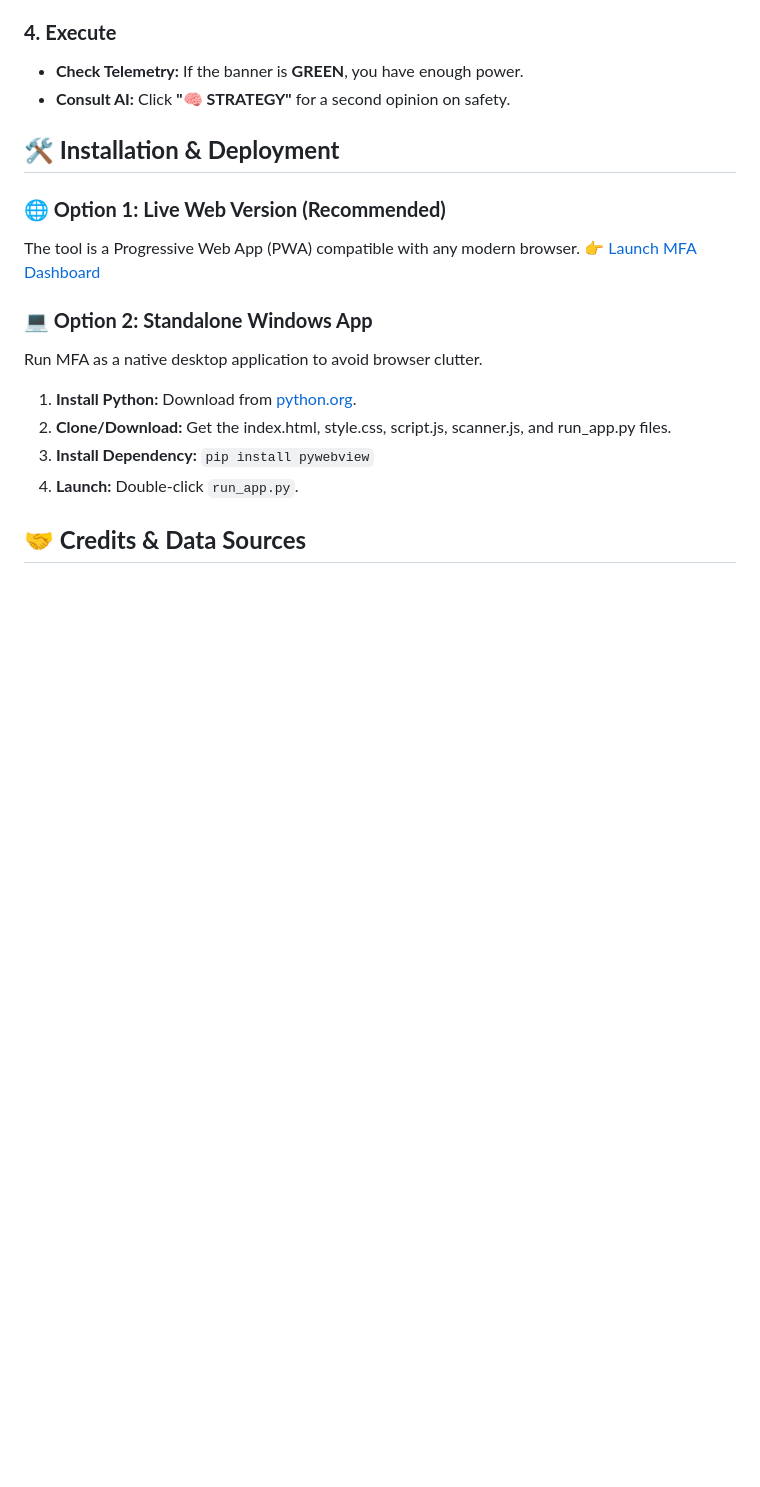
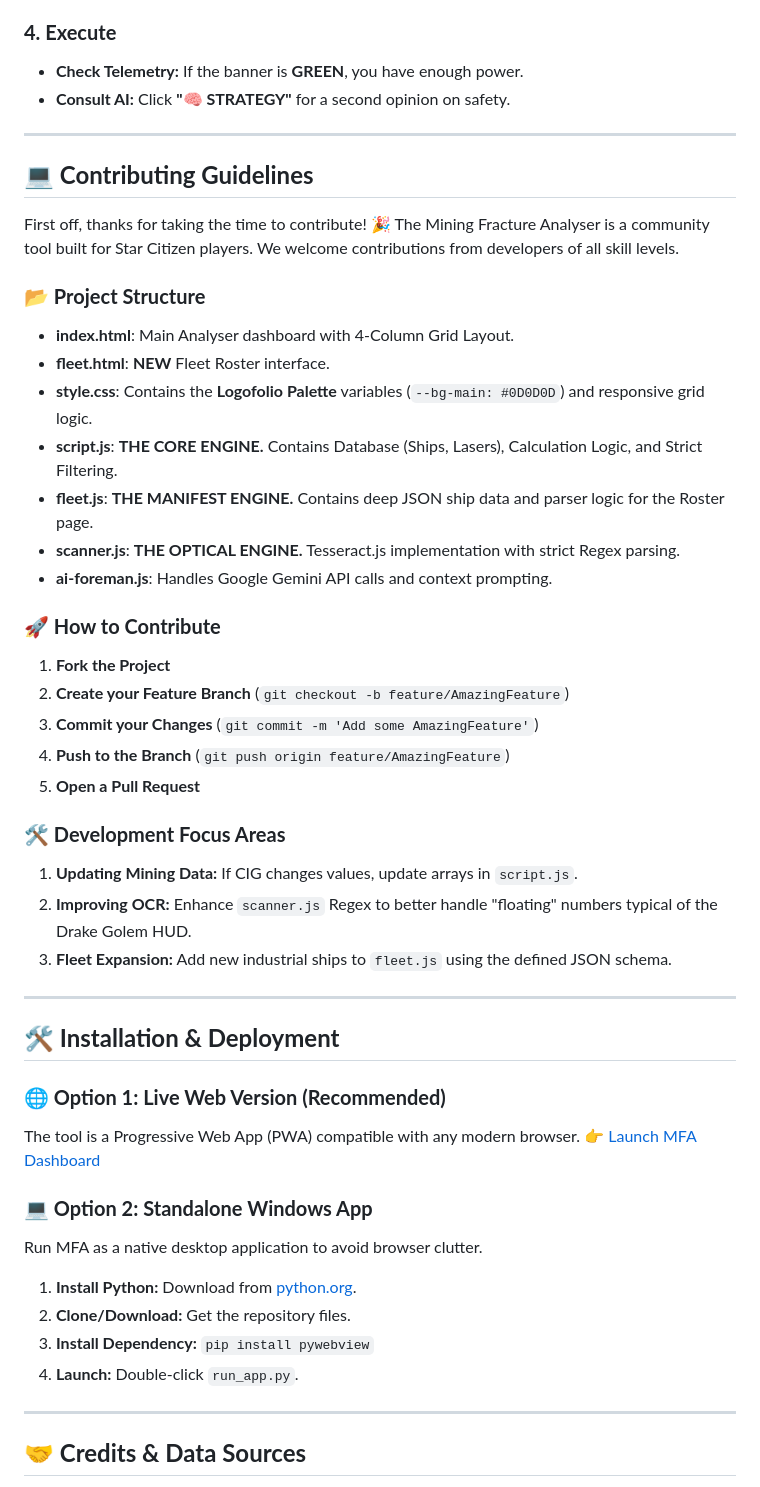
Before and after one commit to esramos-design/Mining-Fracture-Analyser, a Markdown page: README.md, the part around the change printed below. Rendered like a GitHub page; blank space fills up the shorter version.

```diff
--- a/README.md
+++ b/README.md
@@ -80,6 +85,36 @@ The **Optimized Fleet Loadouts** panel (Column 2) reacts instantly to changes in
 * **Check Telemetry:** If the banner is **GREEN**, you have enough power.
 * **Consult AI:** Click **"🧠 STRATEGY"** for a second opinion on safety.
 
+---
+
+## **💻 Contributing Guidelines**
+
+First off, thanks for taking the time to contribute! 🎉
+The Mining Fracture Analyser is a community tool built for Star Citizen players. We welcome contributions from developers of all skill levels.
+
+### **📂 Project Structure**
+* **index.html**: Main Analyser dashboard with 4-Column Grid Layout.
+* **fleet.html**: **NEW** Fleet Roster interface.
+* **style.css**: Contains the **Logofolio Palette** variables (`--bg-main: #0D0D0D`) and responsive grid logic.
+* **script.js**: **THE CORE ENGINE.** Contains Database (Ships, Lasers), Calculation Logic, and Strict Filtering.
+* **fleet.js**: **THE MANIFEST ENGINE.** Contains deep JSON ship data and parser logic for the Roster page.
+* **scanner.js**: **THE OPTICAL ENGINE.** Tesseract.js implementation with strict Regex parsing.
+* **ai-foreman.js**: Handles Google Gemini API calls and context prompting.
+
+### **🚀 How to Contribute**
+1. **Fork the Project**
+2. **Create your Feature Branch** (`git checkout -b feature/AmazingFeature`)
+3. **Commit your Changes** (`git commit -m 'Add some AmazingFeature'`)
+4. **Push to the Branch** (`git push origin feature/AmazingFeature`)
+5. **Open a Pull Request**
+
+### **🛠️ Development Focus Areas**
+1.  **Updating Mining Data:** If CIG changes values, update arrays in `script.js`.
+2.  **Improving OCR:** Enhance `scanner.js` Regex to better handle "floating" numbers typical of the Drake Golem HUD.
+3.  **Fleet Expansion:** Add new industrial ships to `fleet.js` using the defined JSON schema.
+
+---
+
 ## **🛠️ Installation & Deployment**
 
 ### **🌐 Option 1: Live Web Version (Recommended)**
@@ -90,9 +125,11 @@ The tool is a Progressive Web App (PWA) compatible with any modern browser.
 Run MFA as a native desktop application to avoid browser clutter.
 
 1. **Install Python:** Download from [python.org](https://www.python.org/).
-2. **Clone/Download:** Get the index.html, style.css, script.js, scanner.js, and run_app.py files.
+2. **Clone/Download:** Get the repository files.
 3. **Install Dependency:** `pip install pywebview`
 4. **Launch:** Double-click `run_app.py`.
+
+---
 
 ## **🤝 Credits & Data Sources**
 * **Lead Developer:** [Esramos Design](https://github.com/esramos-design)
```
Also changed, not shown: other parts of README.md (+22 -17 lines).
